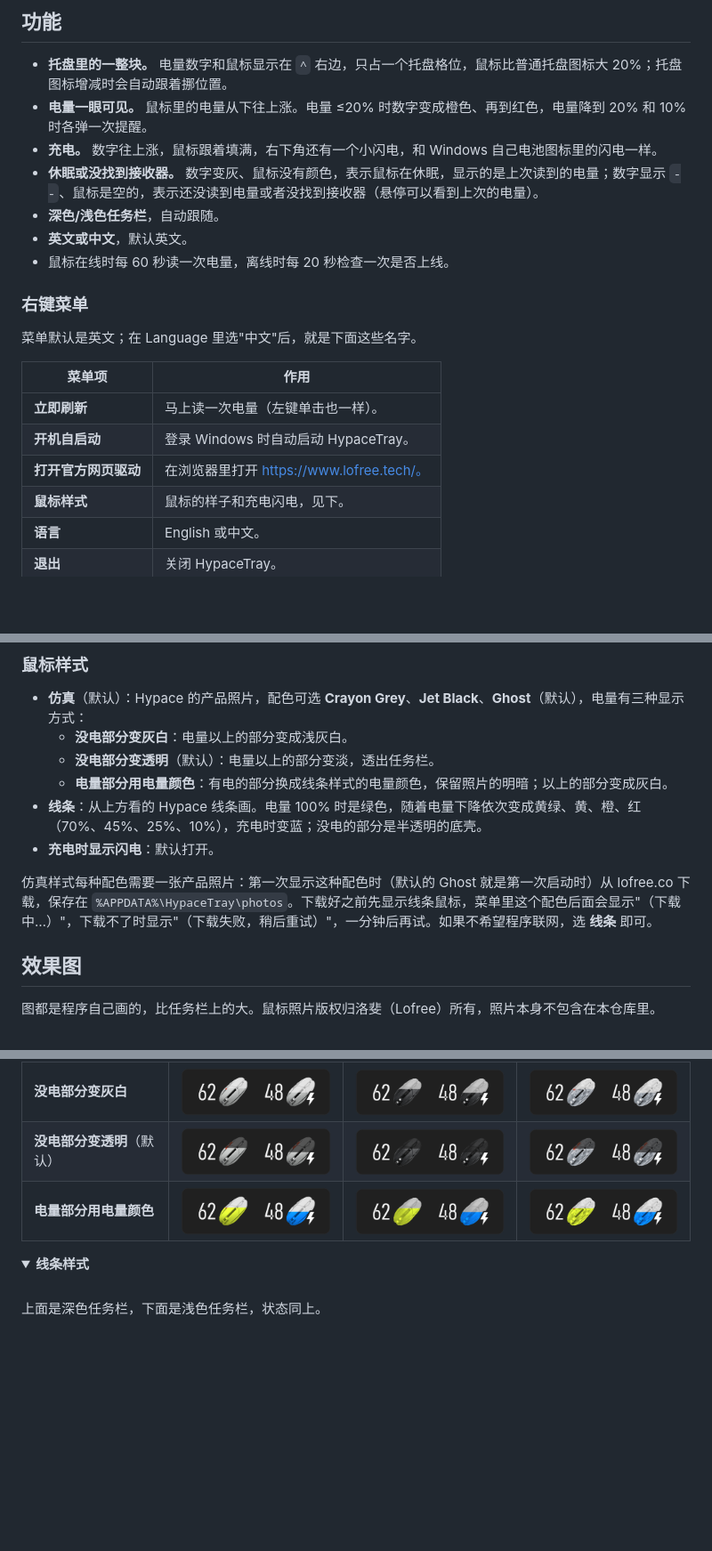
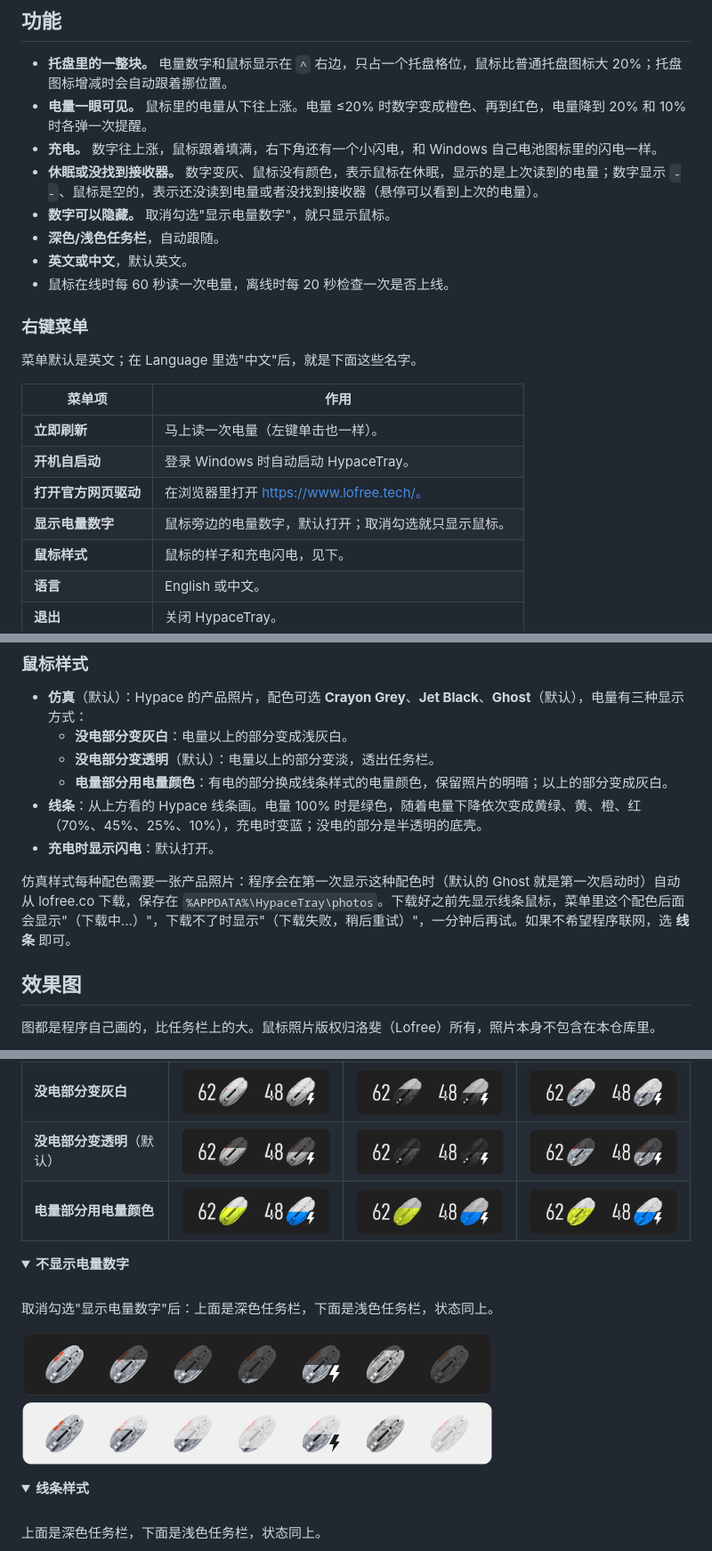
Before and after one commit to GentleJinqi/Lofree-Hypace-tray-Battery-Icon, a Markdown page: README.zh-CN.md, 3 parts joined by grey strips. Shown at 89% size. Drawn GitHub-style; pictures changed too: docs/images/no-number.png (added); folded sections open; blank space fills up the shorter version.

```diff
--- a/README.zh-CN.md
+++ b/README.zh-CN.md
@@ -42,6 +42,7 @@ HypaceTray 把洛斐（Lofree）Hypace 鼠标的电量显示在任务栏 `^` 的
 - **电量一眼可见。** 鼠标里的电量从下往上涨。电量 ≤20% 时数字变成橙色、再到红色，电量降到 20% 和 10% 时各弹一次提醒。
 - **充电。** 数字往上涨，鼠标跟着填满，右下角还有一个小闪电，和 Windows 自己电池图标里的闪电一样。
 - **休眠或没找到接收器。** 数字变灰、鼠标没有颜色，表示鼠标在休眠，显示的是上次读到的电量；数字显示 `--`、鼠标是空的，表示还没读到电量或者没找到接收器（悬停可以看到上次的电量）。
+- **数字可以隐藏。** 取消勾选"显示电量数字"，就只显示鼠标。
 - **深色/浅色任务栏**，自动跟随。
 - **英文或中文**，默认英文。
 - 鼠标在线时每 60 秒读一次电量，离线时每 20 秒检查一次是否上线。
@@ -55,6 +56,7 @@ HypaceTray 把洛斐（Lofree）Hypace 鼠标的电量显示在任务栏 `^` 的
 | **立即刷新** | 马上读一次电量（左键单击也一样）。 |
 | **开机自启动** | 登录 Windows 时自动启动 HypaceTray。 |
 | **打开官方网页驱动** | 在浏览器里打开 https://www.lofree.tech/。 |
+| **显示电量数字** | 鼠标旁边的电量数字，默认打开；取消勾选就只显示鼠标。 |
 | **鼠标样式** | 鼠标的样子和充电闪电，见下。 |
 | **语言** | English 或中文。 |
 | **退出** | 关闭 HypaceTray。 |
@@ -68,7 +70,7 @@ HypaceTray 把洛斐（Lofree）Hypace 鼠标的电量显示在任务栏 `^` 的
 - **线条**：从上方看的 Hypace 线条画。电量 100% 时是绿色，随着电量下降依次变成黄绿、黄、橙、红（70%、45%、25%、10%），充电时变蓝；没电的部分是半透明的底壳。
 - **充电时显示闪电**：默认打开。
 
-仿真样式每种配色需要一张产品照片：第一次显示这种配色时（默认的 Ghost 就是第一次启动时）从 lofree.co 下载，保存在 `%APPDATA%\HypaceTray\photos`。下载好之前先显示线条鼠标，菜单里这个配色后面会显示"（下载中…）"，下载不了时显示"（下载失败，稍后重试）"，一分钟后再试。如果不希望程序联网，选 **线条** 即可。
+仿真样式每种配色需要一张产品照片：程序会在第一次显示这种配色时（默认的 Ghost 就是第一次启动时）自动从 lofree.co 下载，保存在 `%APPDATA%\HypaceTray\photos`。下载好之前先显示线条鼠标，菜单里这个配色后面会显示"（下载中…）"，下载不了时显示"（下载失败，稍后重试）"，一分钟后再试。如果不希望程序联网，选 **线条** 即可。
 
 ## 效果图
 
@@ -109,6 +111,16 @@ HypaceTray 把洛斐（Lofree）Hypace 鼠标的电量显示在任务栏 `^` 的
 </details>
 
 <details>
+<summary><b>不显示电量数字</b></summary>
+<br>
+
+取消勾选"显示电量数字"后：上面是深色任务栏，下面是浅色任务栏，状态同上。
+
+<img src="docs/images/no-number.png" width="530" alt="默认样式不显示电量数字时的各种状态">
+
+</details>
+
+<details>
 <summary><b>线条样式</b></summary>
 <br>
 
```
Also changed, not shown: README.md (+13 -1 lines), 5 other files.
